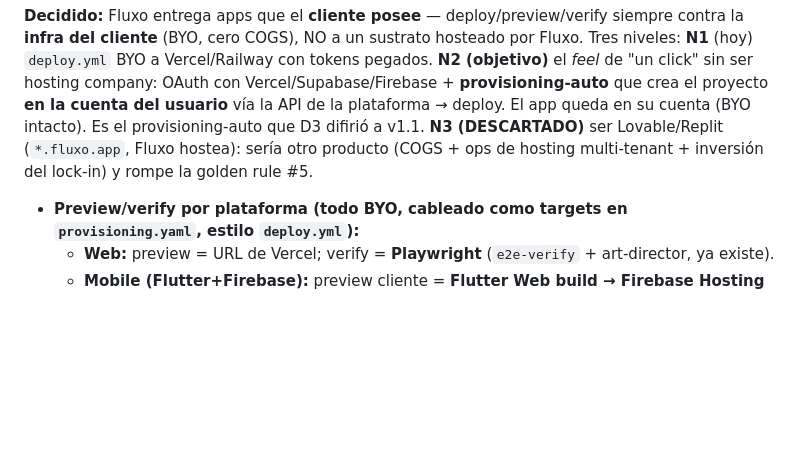
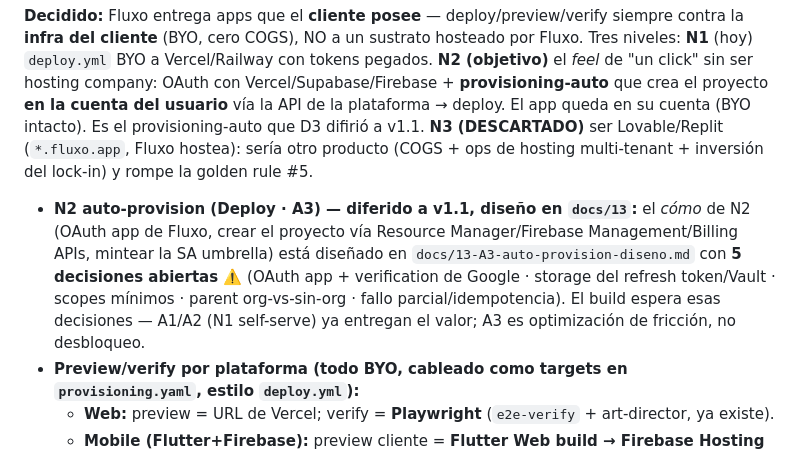
Before and after one commit to aiudalabs/fluxo, a Markdown page: docs/06-decisiones.md, the part around the change. GitHub-like rendering; blank space fills up the shorter version.

```diff
--- a/docs/06-decisiones.md
+++ b/docs/06-decisiones.md
@@ -79,6 +79,11 @@ tokens pegados. **N2 (objetivo)** el *feel* de "un click" sin ser hosting compan
 queda en su cuenta (BYO intacto). Es el provisioning-auto que D3 difirió a v1.1. **N3 (DESCARTADO)** ser Lovable/Replit
 (`*.fluxo.app`, Fluxo hostea): sería otro producto (COGS + ops de hosting multi-tenant + inversión del lock-in) y rompe
 la golden rule #5.
+- **N2 auto-provision (Deploy · A3) — diferido a v1.1, diseño en `docs/13`:** el *cómo* de N2 (OAuth app de Fluxo,
+  crear el proyecto vía Resource Manager/Firebase Management/Billing APIs, mintear la SA umbrella) está diseñado en
+  `docs/13-A3-auto-provision-diseno.md` con **5 decisiones abiertas ⚠️** (OAuth app + verification de Google · storage
+  del refresh token/Vault · scopes mínimos · parent org-vs-sin-org · fallo parcial/idempotencia). El build espera esas
+  decisiones — A1/A2 (N1 self-serve) ya entregan el valor; A3 es optimización de fricción, no desbloqueo.
 - **Preview/verify por plataforma (todo BYO, cableado como targets en `provisioning.yaml`, estilo `deploy.yml`):**
   - **Web:** preview = URL de Vercel; verify = **Playwright** (`e2e-verify` + art-director, ya existe).
   - **Mobile (Flutter+Firebase):** preview cliente = **Flutter Web build → Firebase Hosting** (URL que el cliente toca
```
Also changed, not shown: docs/11-sprints-pendientes.md (+1 -1 lines), docs/13-A3-auto-provision-diseno.md (added, +144 -0 lines).
